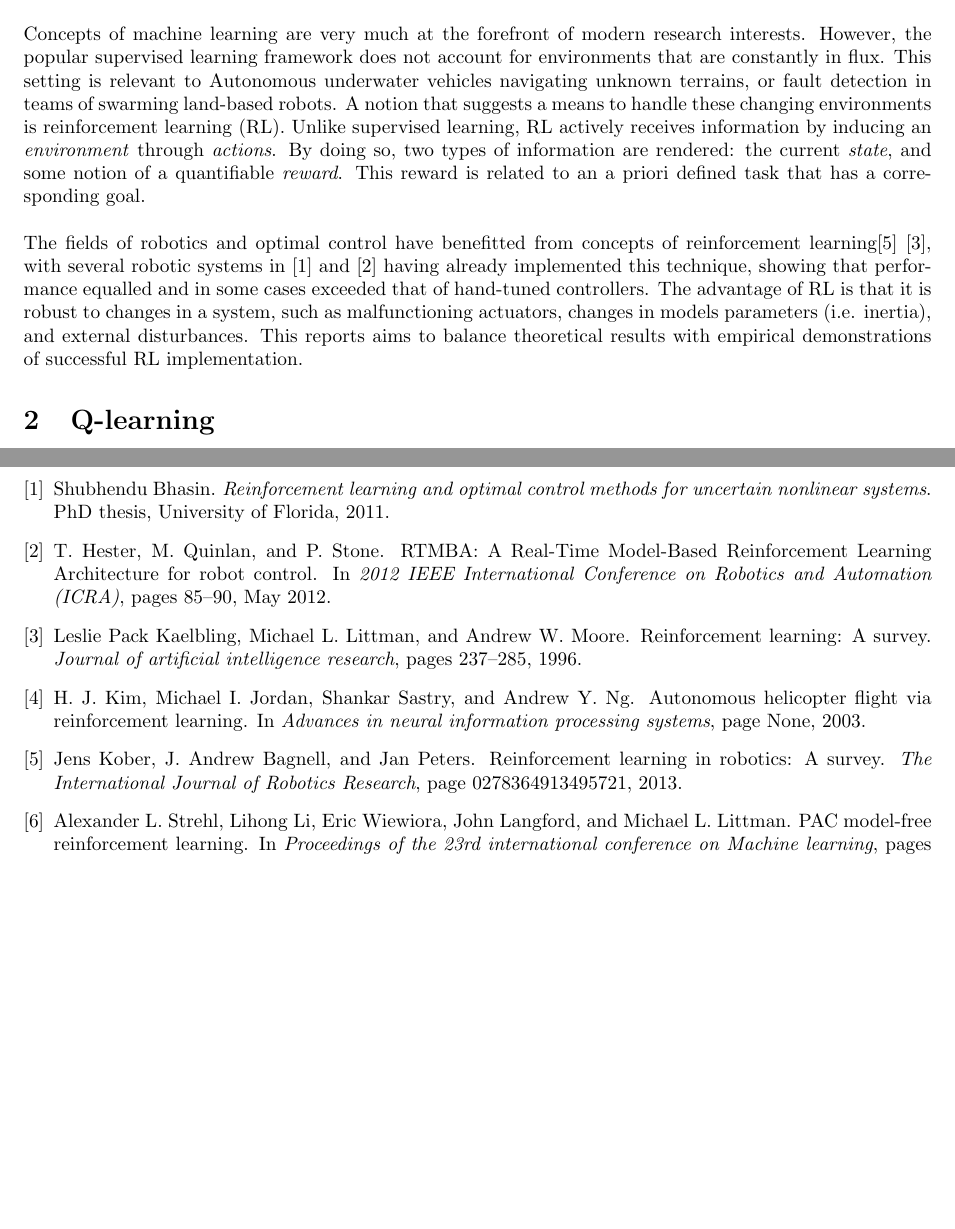
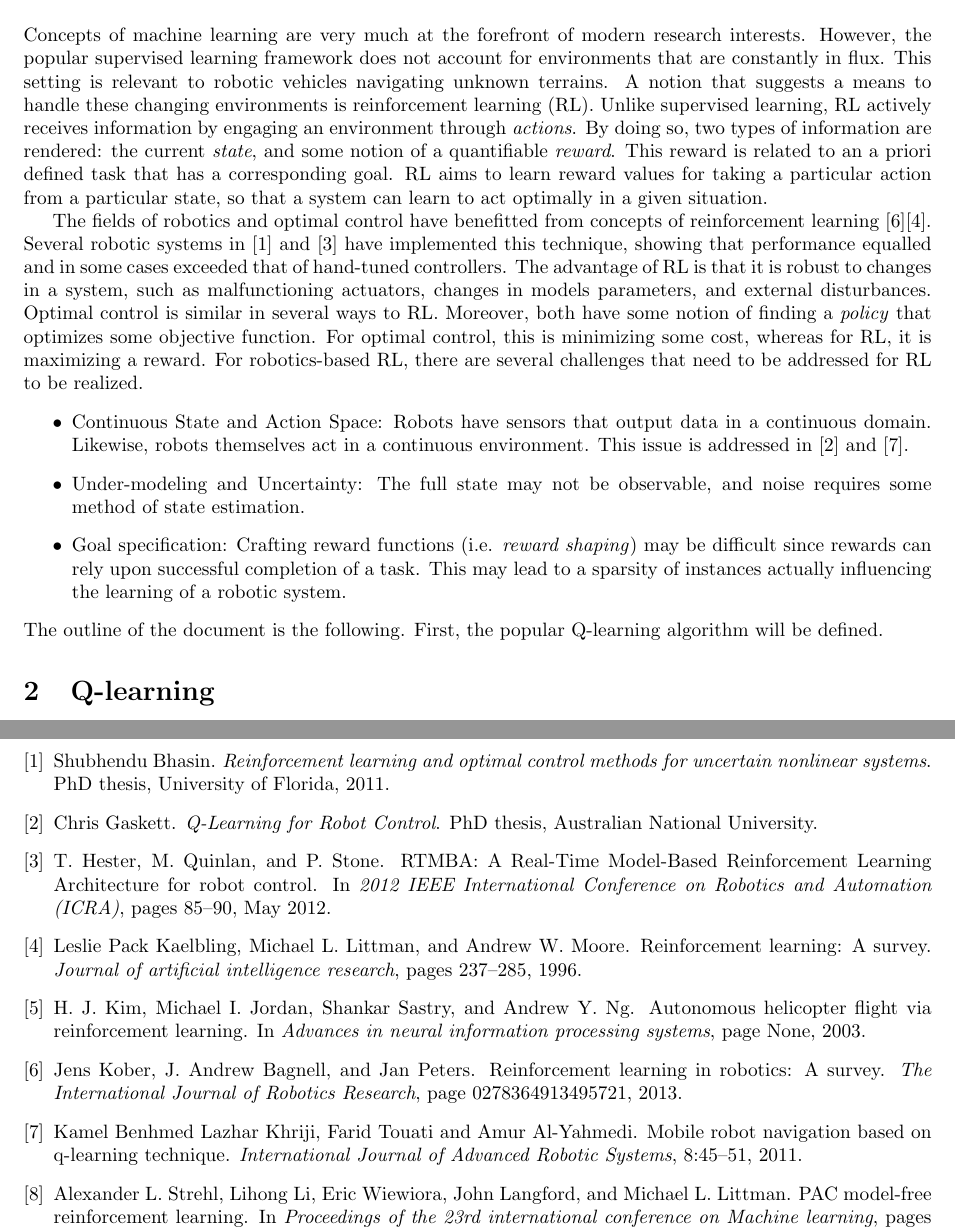
Before and after one commit to msheckells/sml_project, a LaTeX document (MLResearchDocument.tex): two parts of pages 1 and 4 of 4, joined at a grey line, cut so that both start at the same text, the shorter picture padded with empty space. Compiled offline with pdfLaTeX.

Commit message:
Modified the intro a bit..

```diff
--- a/MLResearchDocument.tex
+++ b/MLResearchDocument.tex
@@ -40,13 +40,15 @@ Matthew C. Sheckells
 \\} %if necessary, replace with your course title
 \maketitle
 \section{Introduction}
-Concepts of machine learning are very much at the forefront of modern research interests. However, the popular supervised learning framework does not account for environments that are constantly in flux. This setting is relevant to Autonomous underwater vehicles navigating unknown terrains, or fault detection in teams of swarming land-based robots. A notion that suggests a means to handle these changing environments is reinforcement learning (RL). Unlike supervised learning, RL actively receives information by inducing an \textit{environment} through \textit{actions}. By doing so, two types of information are rendered: the current \textit{state}, and some notion of a quantifiable \textit{reward}. This reward is related to an a priori defined task that has a corresponding goal.
-\\
-\\
-The fields of robotics and optimal control have benefitted from concepts of reinforcement learning\cite{kober_reinforcement_2013} \cite{kaelbling_reinforcement_1996}, with several robotic systems in  \cite{bhasin_reinforcement_2011} and \cite{hester_rtmba:_2012} having already implemented this technique, showing that performance equalled and in some cases exceeded that of hand-tuned controllers. The advantage of RL is that it is robust to changes in a system, such as malfunctioning actuators, changes in models parameters (i.e. inertia), and external disturbances. This reports aims to balance theoretical results with empirical demonstrations of successful RL implementation.
-% ^Figured the first paragraph of the proposal could be used as a starting point
-% We can discuss all of our references in more detail here
+Concepts of machine learning are very much at the forefront of modern research interests. However, the popular supervised learning framework does not account for environments that are constantly in flux. This setting is relevant to robotic vehicles navigating unknown terrains. A notion that suggests a means to handle these changing environments is reinforcement learning (RL). Unlike supervised learning, RL actively receives information by engaging an environment through \textit{actions}. By doing so, two types of information are rendered: the current \textit{state}, and some notion of a quantifiable \textit{reward}. This reward is related to an a priori defined task that has a corresponding goal. RL aims to learn reward values for taking a particular action from a particular state, so that a system can learn to act optimally in a given situation.
 
+The fields of robotics and optimal control have benefitted from concepts of reinforcement learning \cite{kober_reinforcement_2013}\cite{kaelbling_reinforcement_1996}. Several robotic systems in  \cite{bhasin_reinforcement_2011} and \cite{hester_rtmba:_2012} have implemented this technique, showing that performance equalled and in some cases exceeded that of hand-tuned controllers. The advantage of RL is that it is robust to changes in a system, such as malfunctioning actuators, changes in models parameters, and external disturbances. Optimal control is similar in several ways to RL. Moreover, both have some notion of finding a \textit{policy} that optimizes some objective function. For optimal control, this is minimizing some cost, whereas for RL, it is maximizing a reward. For robotics-based RL, there are several challenges that need to be addressed for RL to be realized.
+\begin{itemize}
+\item Continuous State and Action Space: Robots have sensors that output data in a continuous domain.  Likewise, robots themselves act in a continuous environment. This issue is addressed in \cite{gaskett_thesis} and \cite{q_learning_navigation}.
+\item Under-modeling and Uncertainty: The full state may not be observable, and noise requires some method of state estimation.
+\item Goal specification: Crafting reward functions (i.e. \textit{reward shaping}) may be difficult since rewards can rely upon successful completion of a task. This may lead to a sparsity of instances actually influencing the learning of a robotic system.
+\end{itemize}
+The outline of the document is the following. First, the popular Q-learning algorithm will be  defined.
 \section{Q-learning}
 Q-learning is an algorithm where the objective is to estimate the optimal state-action value $Q^*$, where the model of interest is unknown. The optimal policy is given by
 $$
```
